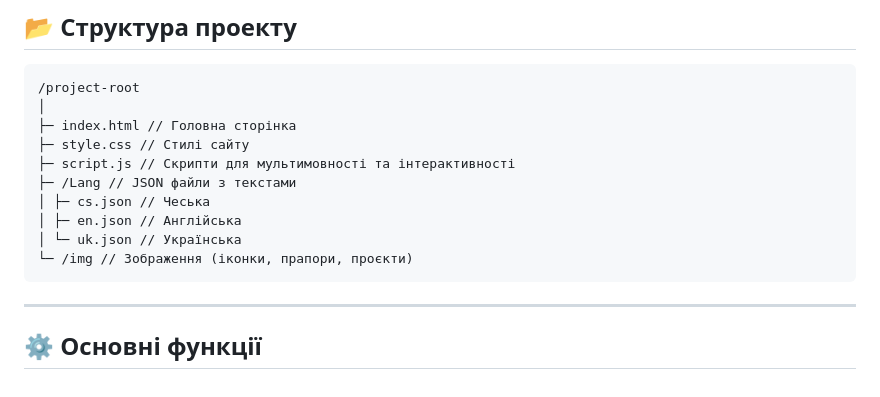
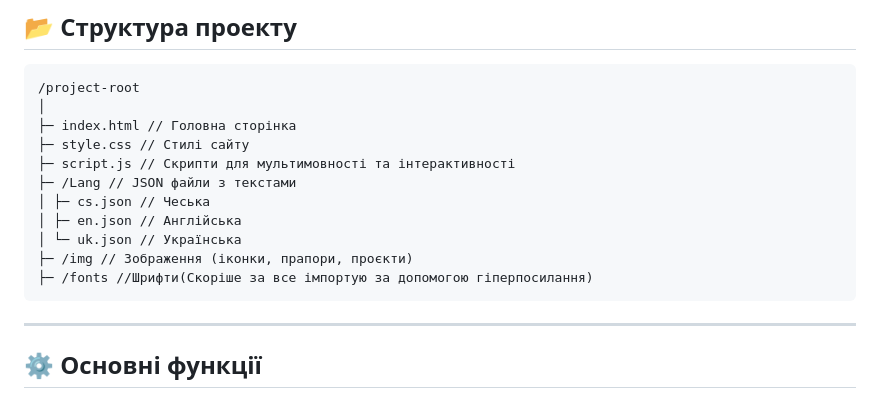
Before and after one commit to Nzyakov/NYZ, a Markdown page: README.md, the part around the change. GitHub-like rendering.

Commit message:
Add fonts directory to README structure

````diff
--- a/README.md
+++ b/README.md
@@ -26,7 +26,8 @@ NZY – персональний сайт розробника **Nazar Yakovenko
 │ ├─ cs.json // Чеська
 │ ├─ en.json // Англійська
 │ └─ uk.json // Українська
-└─ /img // Зображення (іконки, прапори, проєкти)
+├─ /img // Зображення (іконки, прапори, проєкти)
+├─ /fonts //Шрифти(Скоріше за все імпортую за допомогою гіперпосилання)
 ```
 
 ---
````
